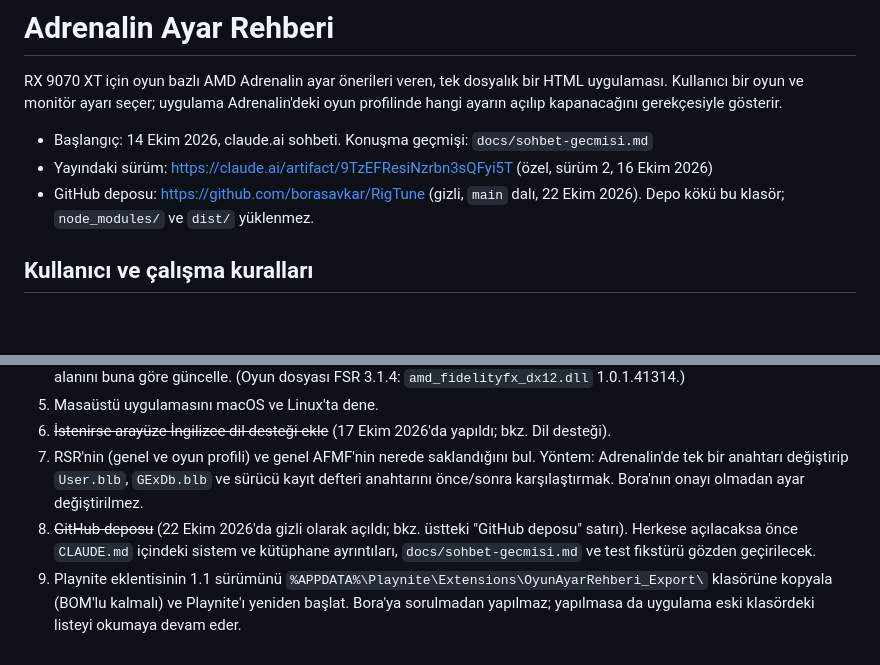
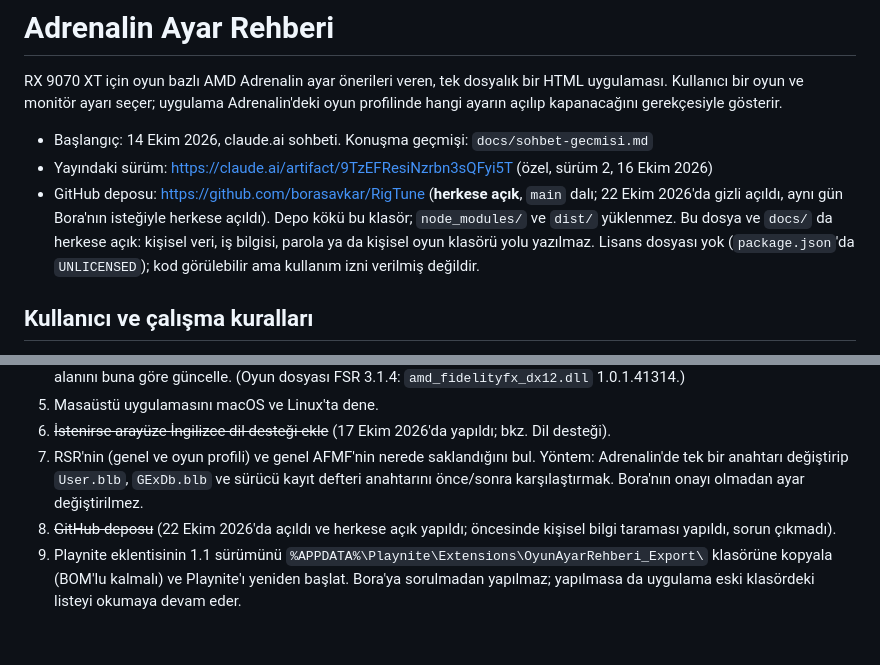
Before and after one commit to borasavkar/RigTune, a Markdown page: CLAUDE.md, 2 parts joined by grey strips. GitHub-like rendering; blank space fills up the shorter version.

Commit message:
CLAUDE.md: depo herkese açık
Co-Authored-By: Claude Opus 5.5 <noreply@anthropic.com>

```diff
--- a/CLAUDE.md
+++ b/CLAUDE.md
@@ -4,7 +4,7 @@ RX 9070 XT için oyun bazlı AMD Adrenalin ayar önerileri veren, tek dosyalık
 
 - Başlangıç: 14 Ekim 2026, claude.ai sohbeti. Konuşma geçmişi: `docs/sohbet-gecmisi.md`
 - Yayındaki sürüm: https://claude.ai/artifact/9TzEFResiNzrbn3sQFyi5T (özel, sürüm 2, 16 Ekim 2026)
-- GitHub deposu: https://github.com/borasavkar/RigTune (gizli, `main` dalı, 22 Ekim 2026). Depo kökü bu klasör; `node_modules/` ve `dist/` yüklenmez.
+- GitHub deposu: https://github.com/borasavkar/RigTune (**herkese açık**, `main` dalı; 22 Ekim 2026'da gizli açıldı, aynı gün Bora'nın isteğiyle herkese açıldı). Depo kökü bu klasör; `node_modules/` ve `dist/` yüklenmez. Bu dosya ve `docs/` da herkese açık: kişisel veri, iş bilgisi, parola ya da kişisel oyun klasörü yolu yazılmaz. Lisans dosyası yok (`package.json`'da `UNLICENSED`); kod görülebilir ama kullanım izni verilmiş değildir.
 
 ## Kullanıcı ve çalışma kuralları
 
@@ -209,5 +209,5 @@ Bora'nın isteği: uygulama Adrenalin'deki mevcut ayarları okusun, değiştiril
 5. Masaüstü uygulamasını macOS ve Linux'ta dene.
 6. ~~İstenirse arayüze İngilizce dil desteği ekle~~ (17 Ekim 2026'da yapıldı; bkz. Dil desteği).
 7. RSR'nin (genel ve oyun profili) ve genel AFMF'nin nerede saklandığını bul. Yöntem: Adrenalin'de tek bir anahtarı değiştirip `User.blb`, `GExDb.blb` ve sürücü kayıt defteri anahtarını önce/sonra karşılaştırmak. Bora'nın onayı olmadan ayar değiştirilmez.
-8. ~~GitHub deposu~~ (22 Ekim 2026'da gizli olarak açıldı; bkz. üstteki "GitHub deposu" satırı). Herkese açılacaksa önce `CLAUDE.md` içindeki sistem ve kütüphane ayrıntıları, `docs/sohbet-gecmisi.md` ve test fikstürü gözden geçirilecek.
+8. ~~GitHub deposu~~ (22 Ekim 2026'da açıldı ve herkese açık yapıldı; öncesinde kişisel bilgi taraması yapıldı, sorun çıkmadı).
 9. Playnite eklentisinin 1.1 sürümünü `%APPDATA%\Playnite\Extensions\OyunAyarRehberi_Export\` klasörüne kopyala (BOM'lu kalmalı) ve Playnite'ı yeniden başlat. Bora'ya sorulmadan yapılmaz; yapılmasa da uygulama eski klasördeki listeyi okumaya devam eder.
```
